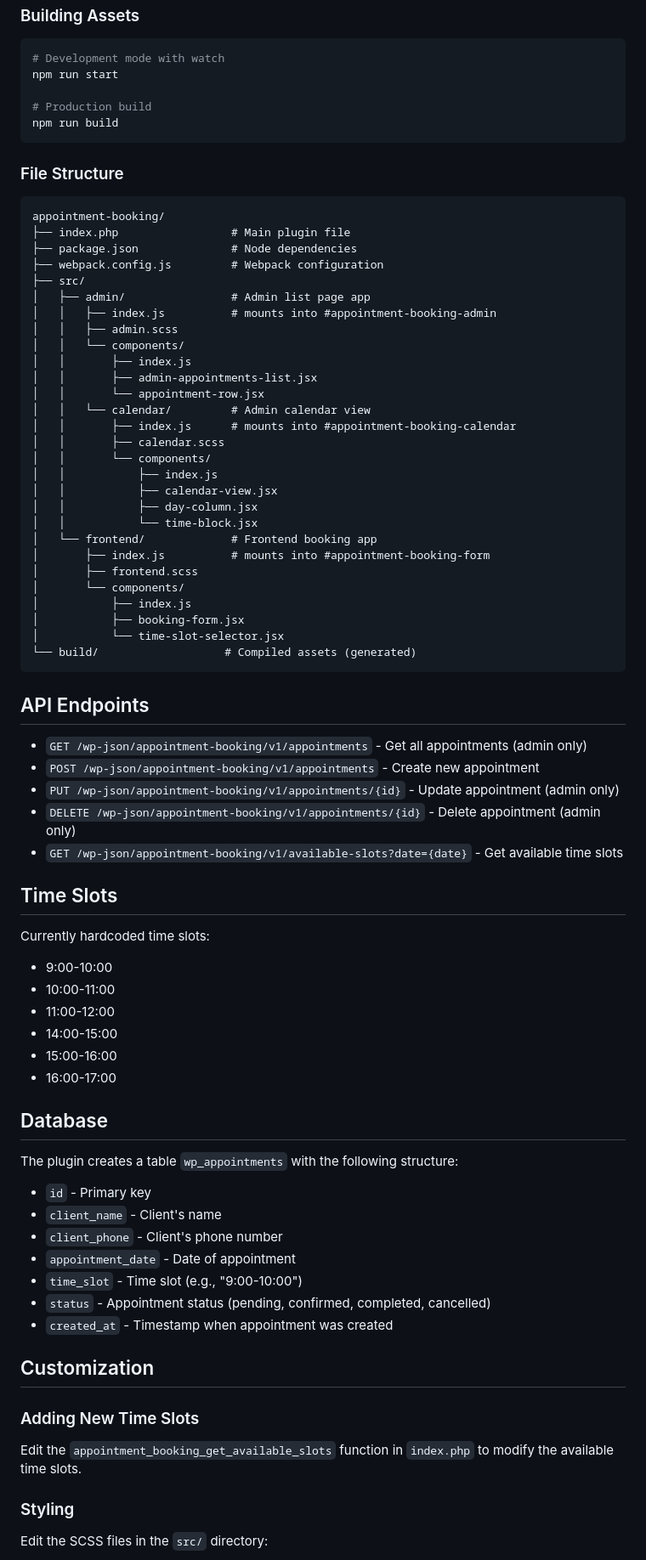
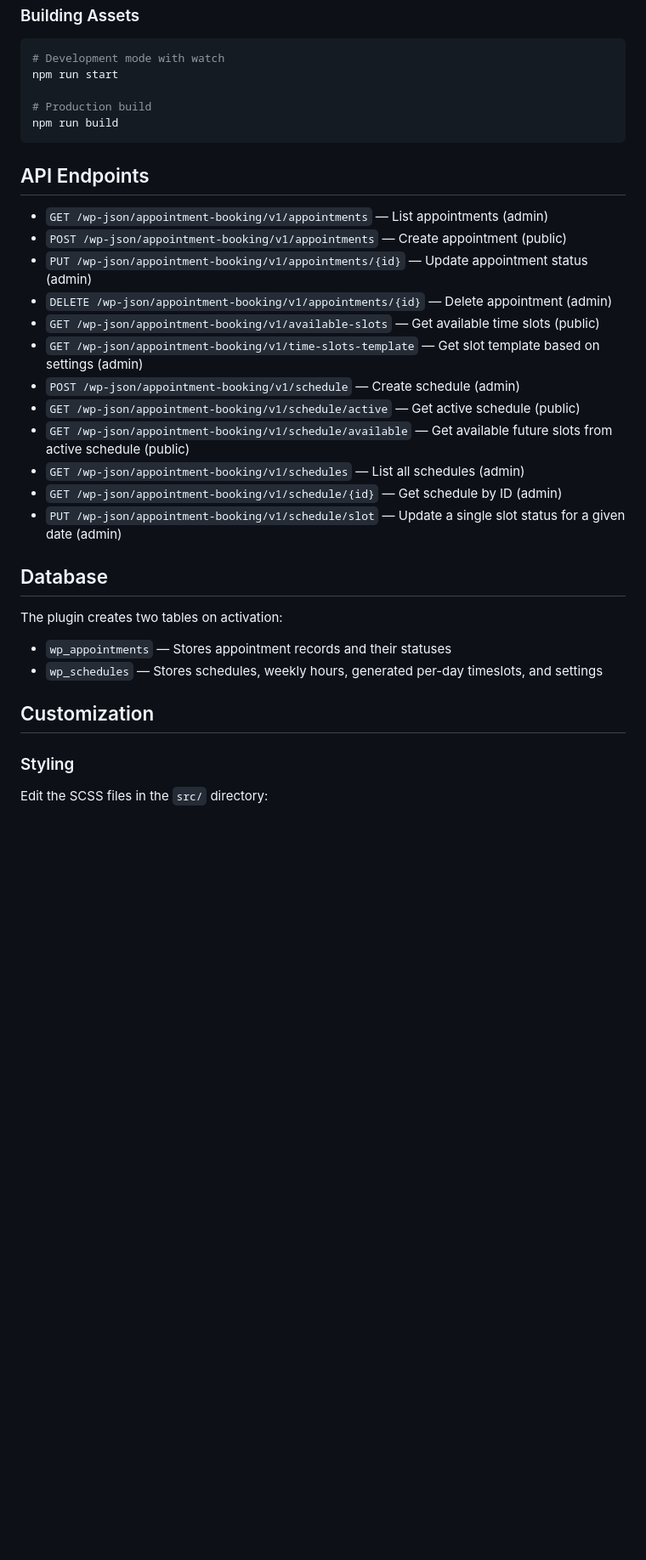
Before and after one commit to wproad/nobat, a Markdown page: README.md, the part around one of its changes. Shown at 85% size. Rendered like a GitHub page; blank space fills up the shorter version.

````diff
--- a/README.md
+++ b/README.md
@@ -52,75 +51,29 @@ npm run start
 npm run build
 ```
 
-### File Structure
-
-```
-appointment-booking/
-├── index.php                 # Main plugin file
-├── package.json              # Node dependencies
-├── webpack.config.js         # Webpack configuration
-├── src/
-│   ├── admin/                # Admin list page app
-│   │   ├── index.js          # mounts into #appointment-booking-admin
-│   │   ├── admin.scss
-│   │   └── components/
-│   │       ├── index.js
-│   │       ├── admin-appointments-list.jsx
-│   │       └── appointment-row.jsx
-│   │   └── calendar/         # Admin calendar view
-│   │       ├── index.js      # mounts into #appointment-booking-calendar
-│   │       ├── calendar.scss
-│   │       └── components/
-│   │           ├── index.js
-│   │           ├── calendar-view.jsx
-│   │           ├── day-column.jsx
-│   │           └── time-block.jsx
-│   └── frontend/             # Frontend booking app
-│       ├── index.js          # mounts into #appointment-booking-form
-│       ├── frontend.scss
-│       └── components/
-│           ├── index.js
-│           ├── booking-form.jsx
-│           └── time-slot-selector.jsx
-└── build/                   # Compiled assets (generated)
-```
-
 ## API Endpoints
 
-- `GET /wp-json/appointment-booking/v1/appointments` - Get all appointments (admin only)
-- `POST /wp-json/appointment-booking/v1/appointments` - Create new appointment
-- `PUT /wp-json/appointment-booking/v1/appointments/{id}` - Update appointment (admin only)
-- `DELETE /wp-json/appointment-booking/v1/appointments/{id}` - Delete appointment (admin only)
-- `GET /wp-json/appointment-booking/v1/available-slots?date={date}` - Get available time slots
-
-## Time Slots
-
-Currently hardcoded time slots:
-
-- 9:00-10:00
-- 10:00-11:00
-- 11:00-12:00
-- 14:00-15:00
-- 15:00-16:00
-- 16:00-17:00
+- `GET /wp-json/appointment-booking/v1/appointments` — List appointments (admin)
+- `POST /wp-json/appointment-booking/v1/appointments` — Create appointment (public)
+- `PUT /wp-json/appointment-booking/v1/appointments/{id}` — Update appointment status (admin)
+- `DELETE /wp-json/appointment-booking/v1/appointments/{id}` — Delete appointment (admin)
+- `GET /wp-json/appointment-booking/v1/available-slots` — Get available time slots (public)
+- `GET /wp-json/appointment-booking/v1/time-slots-template` — Get slot template based on settings (admin)
+- `POST /wp-json/appointment-booking/v1/schedule` — Create schedule (admin)
+- `GET /wp-json/appointment-booking/v1/schedule/active` — Get active schedule (public)
+- `GET /wp-json/appointment-booking/v1/schedule/available` — Get available future slots from active schedule (public)
+- `GET /wp-json/appointment-booking/v1/schedules` — List all schedules (admin)
+- `GET /wp-json/appointment-booking/v1/schedule/{id}` — Get schedule by ID (admin)
+- `PUT /wp-json/appointment-booking/v1/schedule/slot` — Update a single slot status for a given date (admin)
 
 ## Database
 
-The plugin creates a table `wp_appointments` with the following structure:
+The plugin creates two tables on activation:
 
-- `id` - Primary key
-- `client_name` - Client's name
-- `client_phone` - Client's phone number
-- `appointment_date` - Date of appointment
-- `time_slot` - Time slot (e.g., "9:00-10:00")
-- `status` - Appointment status (pending, confirmed, completed, cancelled)
-- `created_at` - Timestamp when appointment was created
+- `wp_appointments` — Stores appointment records and their statuses
+- `wp_schedules` — Stores schedules, weekly hours, generated per-day timeslots, and settings
 
 ## Customization
-
-### Adding New Time Slots
-
-Edit the `appointment_booking_get_available_slots` function in `index.php` to modify the available time slots.
 
 ### Styling
 
````
Also changed, not shown: other parts of README.md (+8 -19 lines).
